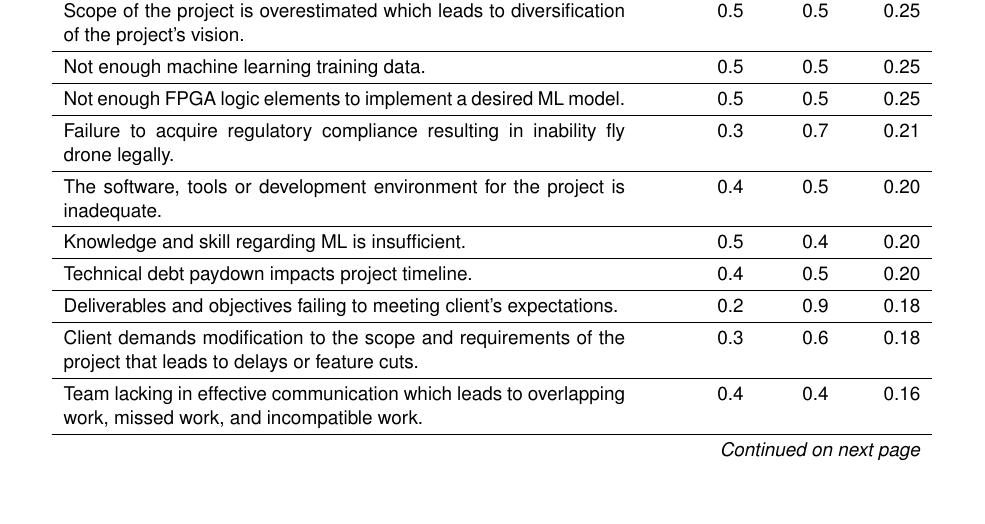
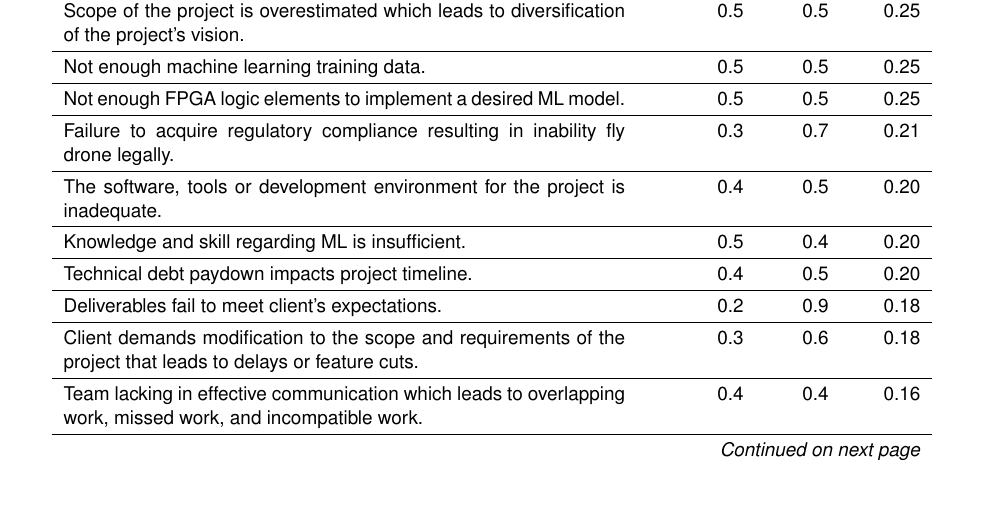
Before and after one commit to Capstone-Skynet/Capstone-Skynet.github.io, a LaTeX document (docs/proposal/proposal.tex, which reads docs/proposal/3_8_risk_profile.tex): part of page 12 of 15, cut so that both start at the same text. Compiled offline with pdfLaTeX.

Commit message:
Update docs/proposal/3_8_risk_profile.tex

```diff
--- a/docs/proposal/3_8_risk_profile.tex
+++ b/docs/proposal/3_8_risk_profile.tex
@@ -60,7 +60,7 @@ Failure to acquire regulatory compliance resulting in inability fly drone legall
 The software, tools or development environment for the project is inadequate. & 0.4 & 0.5 & 0.20\\ \hline
 Knowledge and skill regarding ML is insufficient. & 0.5 & 0.4 & 0.20 \\ \hline
 Technical debt paydown impacts project timeline. & 0.4 & 0.5 & 0.20\\ \hline
-Deliverables and objectives failing to meeting client’s expectations. & 0.2 & 0.9 & 0.18 \\ \hline
+Deliverables fail to meet client’s expectations. & 0.2 & 0.9 & 0.18 \\ \hline
 Client demands modification to the scope and requirements of the project that leads to delays or feature cuts. & 0.3 & 0.6 & 0.18\\ \hline
 Team lacking in effective communication which leads to overlapping work, missed work, and incompatible work. & 0.4 & 0.4 & 0.16\\ \hline
 Internal documentation or documentation for libraries and parts are not sufficient for development. & 0.4 & 0.4 & 0.16\\ \hline
```
